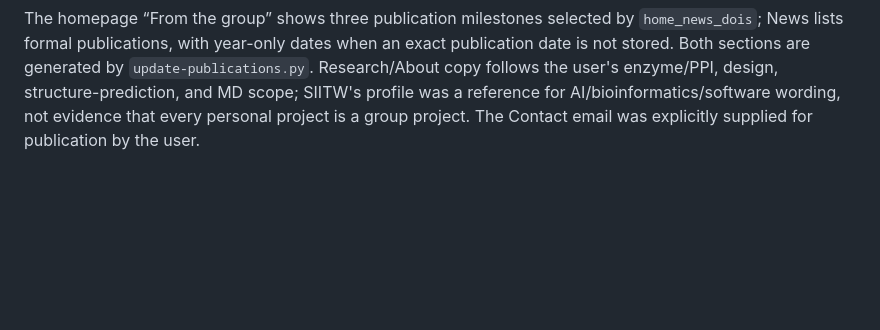
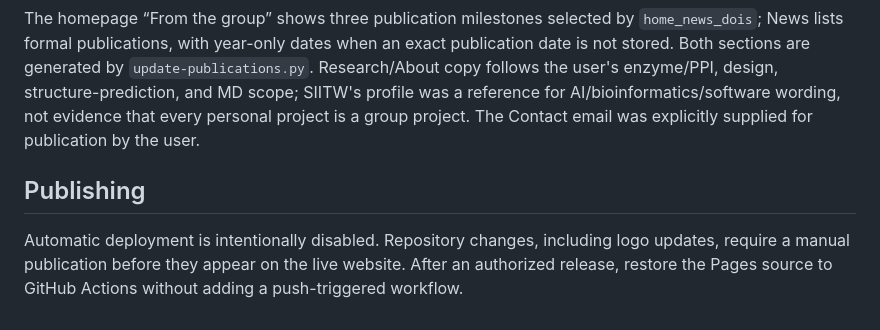
Before and after one commit to RPDGroup/RPDGroup.github.io, a Markdown page: README.md, the part around the change. Drawn GitHub-style; blank space fills up the shorter version.

Commit message:
Document manual publishing and release animated logo

````diff
--- a/README.md
+++ b/README.md
@@ -161,3 +161,8 @@ python3 scripts/update-publications.py --check
 ```
 
 The homepage “From the group” shows three publication milestones selected by `home_news_dois`; News lists formal publications, with year-only dates when an exact publication date is not stored. Both sections are generated by `update-publications.py`. Research/About copy follows the user's enzyme/PPI, design, structure-prediction, and MD scope; SIITW's profile was a reference for AI/bioinformatics/software wording, not evidence that every personal project is a group project. The Contact email was explicitly supplied for publication by the user.
+
+
+## Publishing
+
+Automatic deployment is intentionally disabled. Repository changes, including logo updates, require a manual publication before they appear on the live website. After an authorized release, restore the Pages source to GitHub Actions without adding a push-triggered workflow.
````
